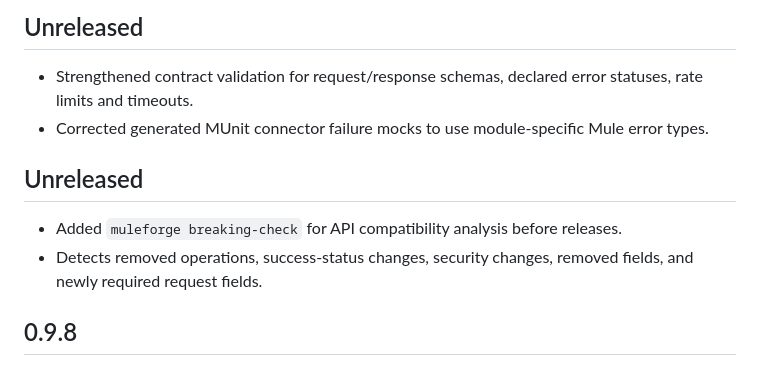
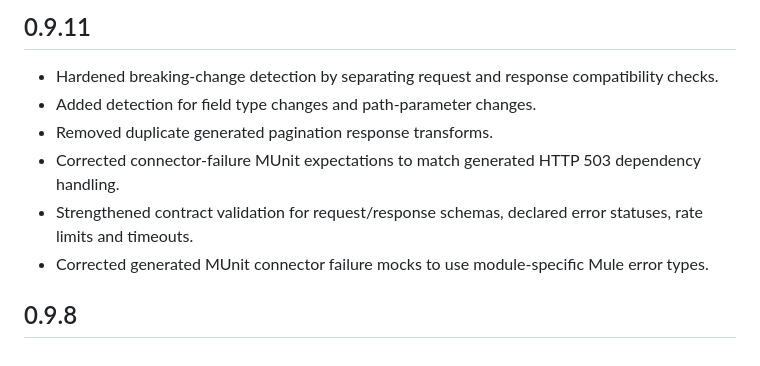
Before and after one commit to Narsing-s/muleforge, a Markdown page: CHANGELOG.md, the part around the change. Rendered like a GitHub page.

Commit message:
docs: record 0.9.11 hardening

```diff
--- a/CHANGELOG.md
+++ b/CHANGELOG.md
@@ -1,12 +1,12 @@
-## Unreleased
+## 0.9.11
 
+- Hardened breaking-change detection by separating request and response compatibility checks.
+- Added detection for field type changes and path-parameter changes.
+- Removed duplicate generated pagination response transforms.
+- Corrected connector-failure MUnit expectations to match generated HTTP 503 dependency handling.
 - Strengthened contract validation for request/response schemas, declared error statuses, rate limits and timeouts.
 - Corrected generated MUnit connector failure mocks to use module-specific Mule error types.
 
-## Unreleased
-
-- Added `muleforge breaking-check` for API compatibility analysis before releases.
-- Detects removed operations, success-status changes, security changes, removed fields, and newly required request fields.
 
 ## 0.9.8
 
```
